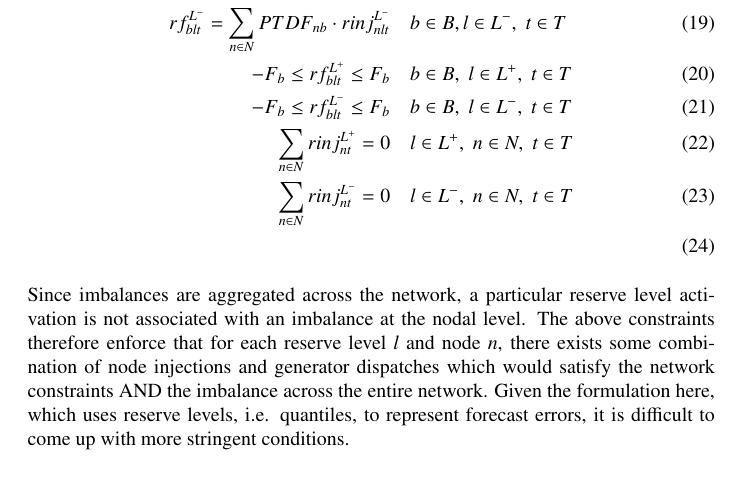
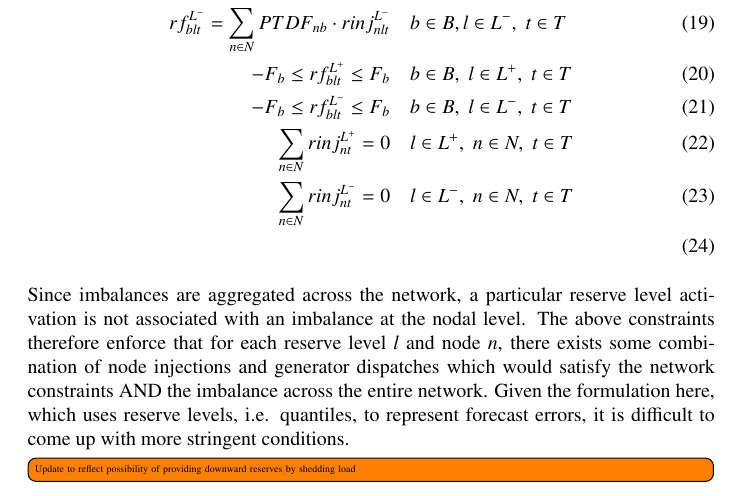
Before and after one commit to junglegobs/ASoSEPOC, a LaTeX paper (papers/main.tex): part of page 6 of 6, cut so that both start at the same text. Compiled offline with pdfLaTeX.

```diff
--- a/papers/main.tex
+++ b/papers/main.tex
@@ -134,4 +134,6 @@
 
 Since imbalances are aggregated across the network, a particular reserve level activation is not associated with an imbalance at the nodal level. The above constraints therefore enforce that for each reserve level $l$ and node $n$, there exists some combination of node injections and generator dispatches which would satisfy the network constraints AND the imbalance across the entire network. Given the formulation here, which uses reserve levels, i.e. quantiles, to represent forecast errors, it is difficult to come up with more stringent conditions.
 
+\todo[inline]{Update to reflect possibility of providing downward reserves by shedding load}
+
 \end{document}
```
Also changed, not shown: 4 other files.
